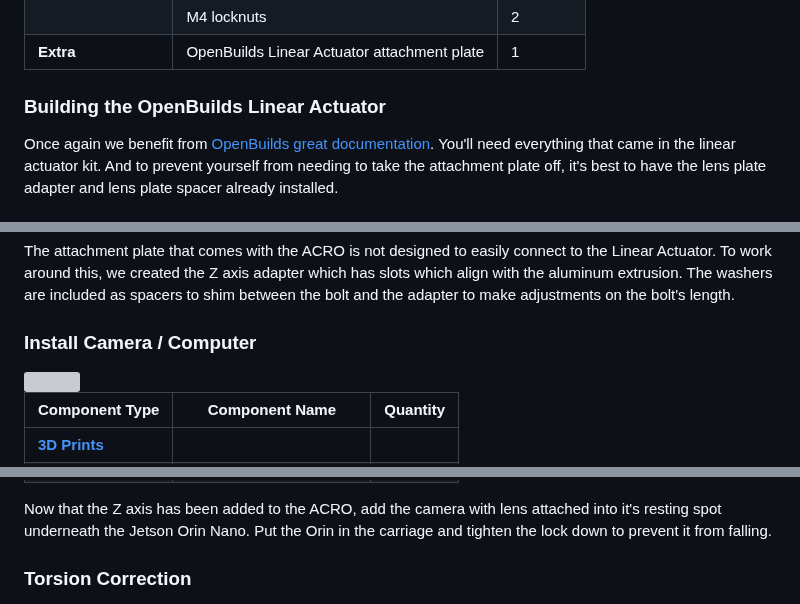
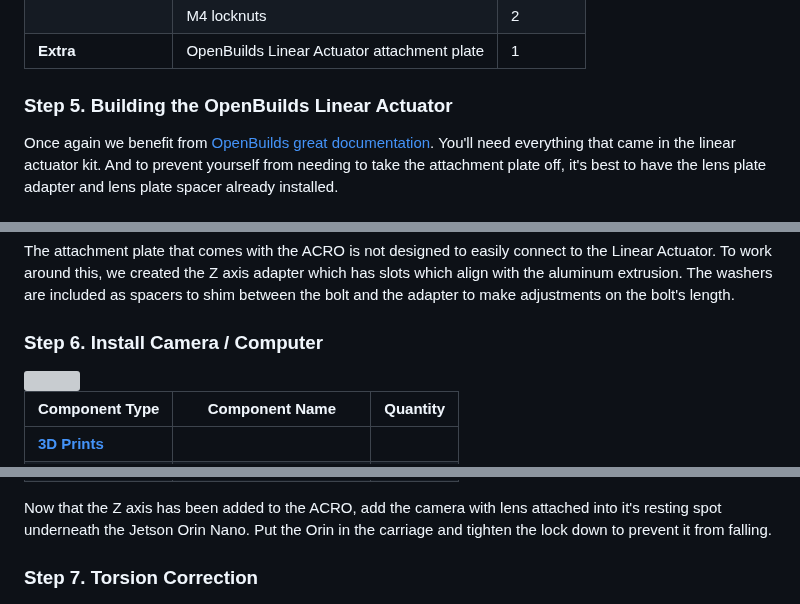
Before and after one commit to temporalecologylab/TreeRings, a Markdown page: README.md, 3 parts joined by grey strips. Drawn GitHub-style; grey boxes are pictures that could not be loaded.

```diff
--- a/README.md
+++ b/README.md
@@ -104,7 +104,7 @@ Add more height to the ACRO with the use of more aluminum extrusion. Use the cor
 |                | M4 locknuts             | 2        |
 | **Extra** |    OpenBuilds Linear Actuator attachment plate | 1 |
 
-### Building the OpenBuilds Linear Actuator
+### Step 5. Building the OpenBuilds Linear Actuator
 Once again we benefit from [OpenBuilds great documentation](https://www.youtube.com/watch?v=X0Z_gfl-iGY&t=5s). You'll need everything that came in the linear actuator kit. And to prevent yourself from needing to take the attachment plate off, it's best to have the lens plate adapter and lens plate spacer already installed.
 
 ### Attaching Z Axis
@@ -122,7 +122,7 @@ Once again we benefit from [OpenBuilds great documentation](https://www.youtube.
 
 The attachment plate that comes with the ACRO is not designed to easily connect to the Linear Actuator. To work around this, we created the Z axis adapter which has slots which align with the aluminum extrusion. The washers are included as spacers to shim between the bolt and the adapter to make adjustments on the bolt's length.
 
-### Install Camera / Computer
+### Step 6. Install Camera / Computer
 <img src="./docs/content/jetson_on_carriage.jpg" width=50% height=50%>
 
 | Component Type | Component Name               | Quantity |
@@ -136,7 +136,7 @@ The attachment plate that comes with the ACRO is not designed to easily connect
 
 Now that the Z axis has been added to the ACRO, add the camera with lens attached into it's resting spot underneath the Jetson Orin Nano. Put the Orin in the carriage and tighten the lock down to prevent it from falling.
 
-### Torsion Correction
+### Step 7. Torsion Correction
 <img src="./docs/content/torsion_correction_exploded.png" width=50% height=50%>
 
 | Component Type | Component Name               | Quantity |
```
Also changed, not shown: other parts of README.md (+4 -4 lines).
